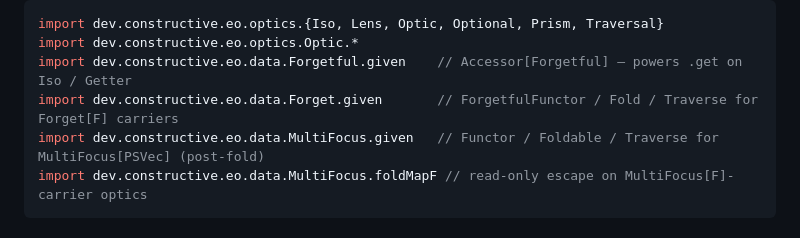
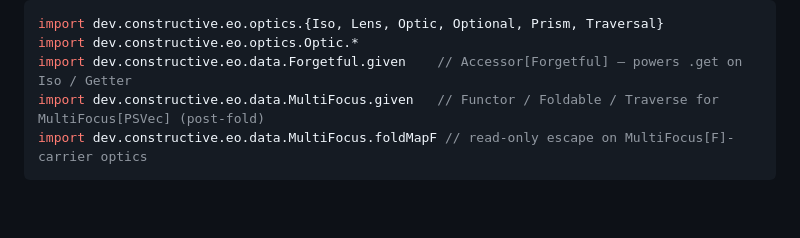
Before and after one commit to Constructive-Programming/eo, a Markdown page: site/docs/cookbook.md, the part around the change. Rendered like a GitHub page; blank space fills up the shorter version.

Commit message:
fix: drop unused Forget.given import in cookbook.md

````diff
--- a/site/docs/cookbook.md
+++ b/site/docs/cookbook.md
@@ -14,7 +14,6 @@ capability; skim the headings for a jumping-off point.
 import dev.constructive.eo.optics.{Iso, Lens, Optic, Optional, Prism, Traversal}
 import dev.constructive.eo.optics.Optic.*
 import dev.constructive.eo.data.Forgetful.given    // Accessor[Forgetful] — powers .get on Iso / Getter
-import dev.constructive.eo.data.Forget.given       // ForgetfulFunctor / Fold / Traverse for Forget[F] carriers
 import dev.constructive.eo.data.MultiFocus.given   // Functor / Foldable / Traverse for MultiFocus[PSVec] (post-fold)
 import dev.constructive.eo.data.MultiFocus.foldMapF // read-only escape on MultiFocus[F]-carrier optics
 ```
````
